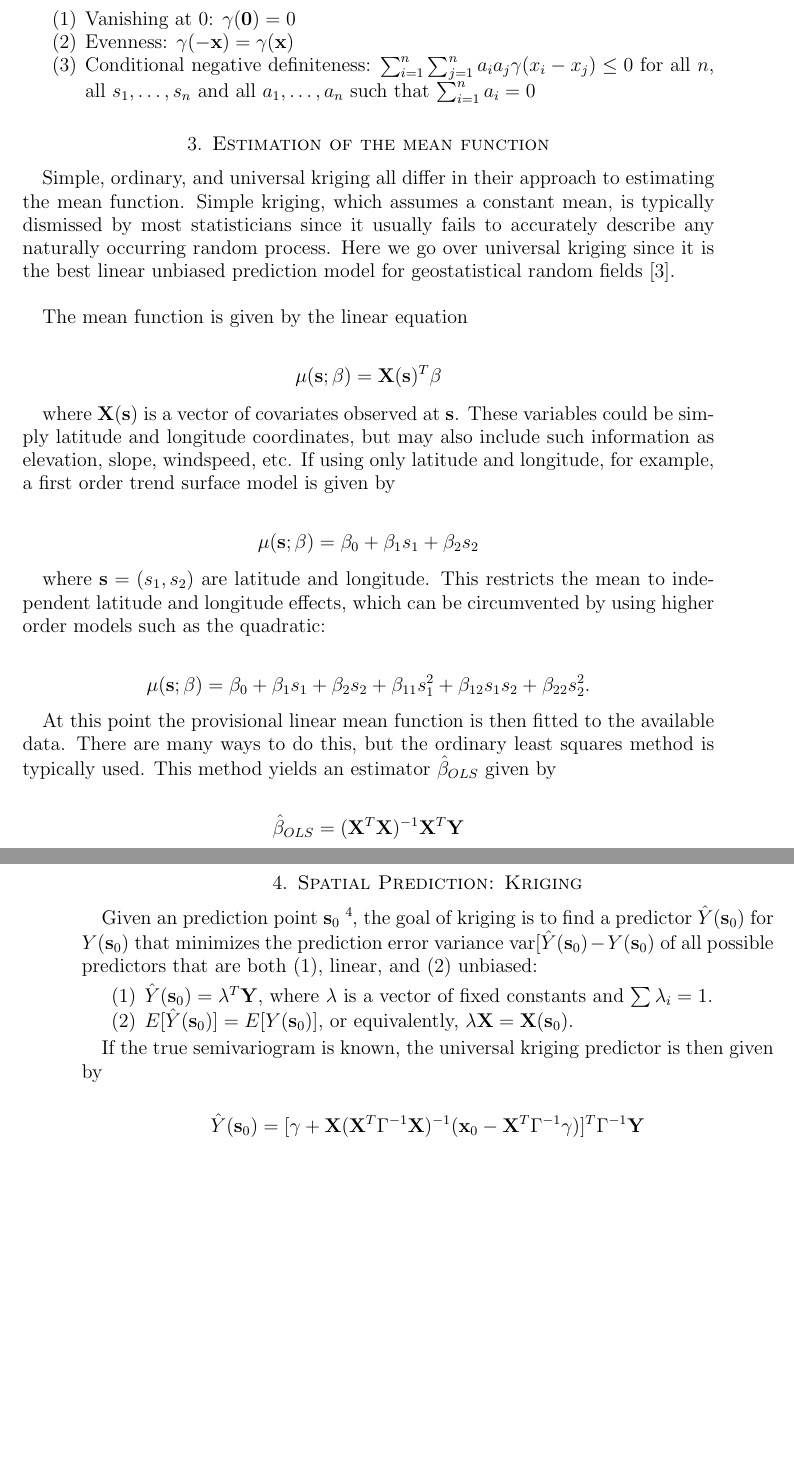
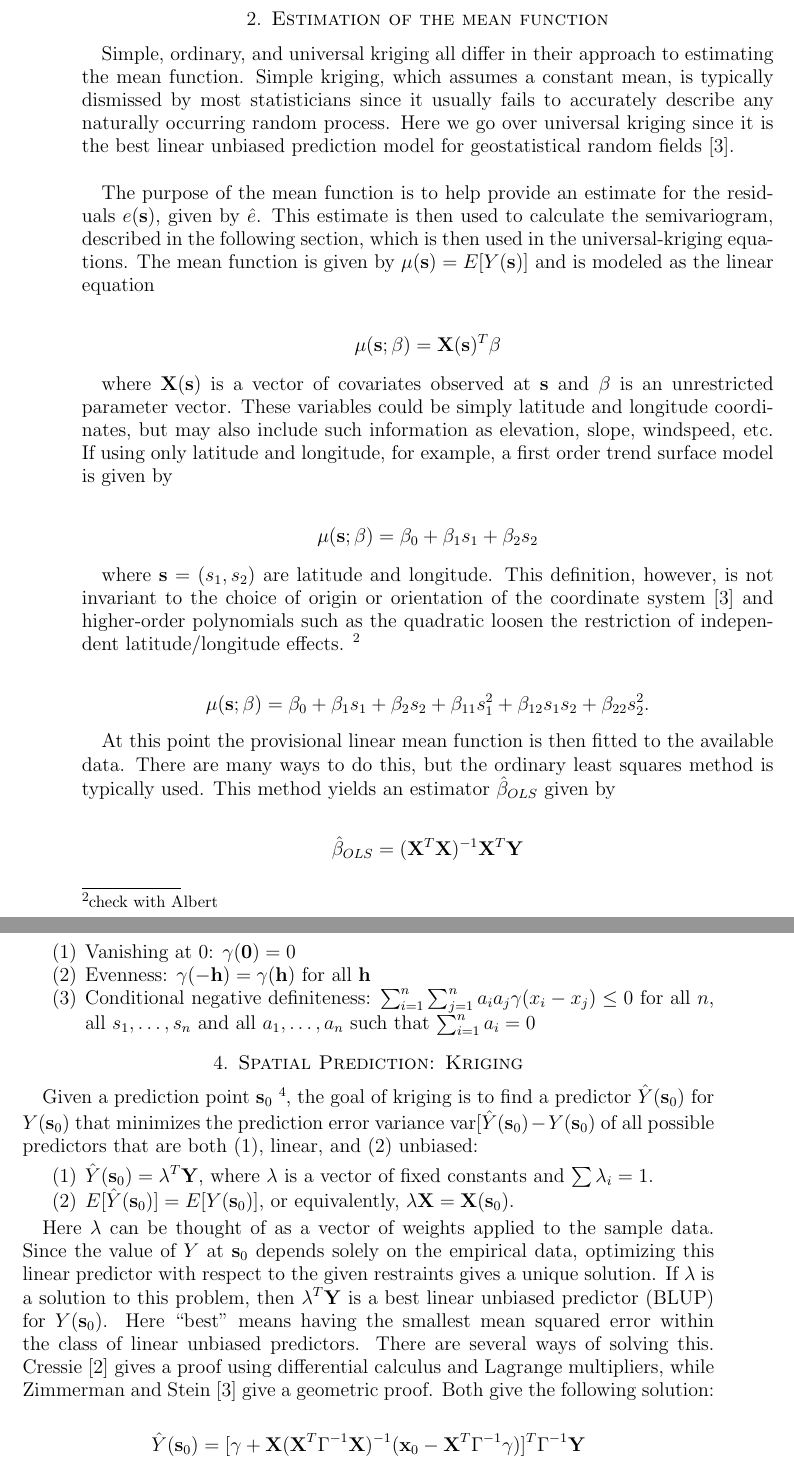
Before and after one commit to rosenbl/Thesis, a LaTeX thesis (Thesis template/IntroKriging.tex): two parts of pages 3 and 4 of 5 before the commit and two parts of pages 2 and 5 of 6 after it, joined at a grey line, cut so that both start at the same text, the shorter picture padded with empty space. Compiled offline with pdfLaTeX.

Commit message:
spring break revisions
-expanded description of semivariogram
-rearranged sections to reflect kriging process
-other minor tweaks including BLUP definition and intuitive description
of lambdas

```diff
--- a/Thesis template/IntroKriging.tex
+++ b/Thesis template/IntroKriging.tex
@@ -50,28 +36,22 @@ Fitting a parametric model to the empirical variogram gives a convenient equatio
-\begin{enumerate}
-
-\item Vanishing at 0: $\gamma(\bold{0}) = 0$
-\item Evenness: $\gamma(-\bold{x}) = \gamma(\bold{x}$)
-\item Conditional negative definiteness: $\sum_{i=1}^n \sum_{j=1}^n a_i a_j \gamma(x_i - x_j) \leq 0$ for all $n$, all $s_1, \dots, s_n$ and all $a_1, \dots, a_n$ such that $\sum_{i=1}^n a_i = 0$
-
-\end{enumerate}
+The goal is to make some predictions regarding the underlying random process $Y$. Kriging at its simplest is a matter of predicting a value of $Y(x_i)$ at an arbitrary point within the region $B$. \emph{Simple kriging} assumes $Y$ to have a constant mean which is estimated from the sample mean of $S$. \emph{Ordinary kriging} uses the estimated covariance structure of $Y$ to replace the sample mean with the generalized least squares estimate of $\mu$. Finally, \emph{universal kriging} uses a trend surface model for the mean.
 
 \section{Estimation of the mean function}
 
 Simple, ordinary, and universal kriging all differ in their approach to estimating the mean function. Simple kriging, which assumes a constant mean, is typically dismissed by most statisticians since it usually fails to accurately describe any naturally occurring random process. Here we go over universal kriging since it is the best linear unbiased prediction model for geostatistical random fields \cite{gelfand:2010}. \\
 
-The mean function is given by the linear equation
+The purpose of the mean function is to help provide an estimate for the residuals $e(\mathbf{s})$, given by $\hat e$. This estimate is then used to calculate the semivariogram, described in the following section, which is then used in the universal-kriging equations. The mean function is given by $\mu(\mathbf{s}) = E[Y(\bold{s})]$ and is modeled as the linear equation
 
 \begin{align*}
 \mu(\mathbf{s}; \mathbf{\beta}) = \mathbf{X}(\mathbf{s})^T \mathbf{\beta}
 \end{align*}
 
-where $\mathbf{X}(\mathbf{s})$ is a vector of covariates observed at $\mathbf{s}$. These variables could be simply latitude and longitude coordinates, but may also include such information as elevation, slope, windspeed, etc. If using only latitude and longitude, for example, a first order  trend surface model is given by
+where $\mathbf{X}(\mathbf{s})$ is a vector of covariates observed at $\mathbf{s}$ and $\mathbf{\beta}$ is an unrestricted parameter vector. These variables could be simply latitude and longitude coordinates, but may also include such information as elevation, slope, windspeed, etc. If using only latitude and longitude, for example, a first order  trend surface model is given by
 
 \begin{align*}
 \mu(\mathbf{s}; \mathbf{\beta}) = \beta_0 + \beta_1s_1 + \beta_2s_2
 \end{align*}
 
-where $\mathbf{s} = (s_1, s_2)$ are latitude and longitude. This restricts the mean to independent latitude and longitude effects, which can be circumvented by using higher order models such as the quadratic:
+where $\mathbf{s} = (s_1, s_2)$ are latitude and longitude. This definition, however, is not invariant to the choice of origin or orientation of the coordinate system \cite{gelfand:2010} and higher-order polynomials such as the quadratic loosen the restriction of independent latitude/longitude effects. \footnote{check with Albert}
 
 \begin{align*}
 \mu(\mathbf{s}; \mathbf{\beta}) = \beta_0 + \beta_1s_1 + \beta_2s_2 + \beta_{11}s_1^2 + \beta_{12}s_1s_2 + \beta_{22}s_2^2.
@@ -85,4 +65,4 @@ At this point the provisional linear mean function is then fitted to the availab
 
 where $\mathbf{X} = [X(\mathbf{s}_1), X(\mathbf{s}_2), \dots, X(\mathbf{s}_n)]^T$ and $\mathbf{Y} = [Y(\mathbf{s}_1), Y(\mathbf{s}_2), \dots, Y(\mathbf{s}_n)]^T$. \footnote{Equivalently, and perhaps easier to work with, $\hat\beta_{OLS} = \text{argmin}\sum_{i=1}^n[Y(\mathbf{s}_i) - \mathbf{X}(\mathbf{s}_i)^T\mathbf{\beta}]^2$.} \\
 
-It is possible to stop the analysis here, but once we have the second-order dependency structure of the semivariogram we can reestimate the mean function using estimated generalized least squares. A method given by Zimmerman and Stein (\cite{gelfand:2010}, p. 40) involves estimating a covariance matrix to include in the mean estimation. \footnote{Note to self: come back to this}
+It is possible to stop the analysis here, but once we have the second-order dependency structure of the semivariogram from the following section we can reestimate the mean function using estimated generalized least squares. A method given by Zimmerman and Stein (\cite{gelfand:2010}, p. 40) involves estimating a covariance matrix to include in the mean estimation. The updated mean function can be then used to recalculate the residuals $\hat e(\mathbf{s})$ for the semivariogram.
@@ -89,13 +92,22 @@ It is possible to stop the analysis here, but once we have the second-order depe
+\begin{enumerate}
+
+\item Vanishing at 0: $\gamma(\bold{0}) = 0$
+\item Evenness: $\gamma(-\bold{h}) = \gamma(\bold{h}$) for all $\bold{h}$
+\item Conditional negative definiteness: $\sum_{i=1}^n \sum_{j=1}^n a_i a_j \gamma(x_i - x_j) \leq 0$ for all $n$, all $s_1, \dots, s_n$ and all $a_1, \dots, a_n$ such that $\sum_{i=1}^n a_i = 0$
+
+\end{enumerate}
+
+
 
 \section{Spatial Prediction: Kriging}
-Given an prediction point $\mathbf{s}_0$ \footnote{Usually this is an unknown point in $B$, but can also be a known point.}, the goal of kriging is to find a predictor $\hat Y(\mathbf{s}_0)$ for $Y(\mathbf{s}_0)$ that minimizes the prediction error variance $\text{var}[\hat Y(\mathbf{s}_0) - Y(\mathbf{s}_0)$ of all possible predictors that are both (1), linear, and  (2) unbiased:
+Given a prediction point $\mathbf{s}_0$ \footnote{Usually this is an unknown point in $B$, but can also be a known point.}, the goal of kriging is to find a predictor $\hat Y(\mathbf{s}_0)$ for $Y(\mathbf{s}_0)$ that minimizes the prediction error variance $\text{var}[\hat Y(\mathbf{s}_0) - Y(\mathbf{s}_0)$ of all possible predictors that are both (1), linear, and  (2) unbiased:
 
 \begin{enumerate}
 \item $\hat Y(\mathbf{s}_0) = \mathbf{\lambda}^T\mathbf{Y}$, where $\mathbf{\lambda}$ is a vector of fixed constants and $\sum \lambda_i = 1$.
 \item $E[\hat Y(\mathbf{s}_0)] = E[Y(\mathbf{s}_0)]$, or equivalently, $\mathbf{\lambda}\mathbf{X} = \mathbf{X}(\mathbf{s}_0)$.
 \end{enumerate}
 
-If the true semivariogram is known, the universal kriging predictor is then given by
+Here $\lambda$ can be thought of as a vector of weights applied to the sample data. Since the value of $Y$ at $\mathbf{s}_0$ depends solely on the empirical data, optimizing this linear predictor with respect to the given restraints gives a unique solution. If $\lambda$ is a solution to this problem, then $\lambda^T\mathbf{Y}$ is a best linear unbiased predictor (BLUP) for $Y(\mathbf{s}_0)$. Here ``best'' means having the smallest mean squared error within the class of linear unbiased predictors. There are several ways of solving this. Cressie \cite{cressie:1993} gives a proof using differential calculus and Lagrange multipliers, while Zimmerman and Stein \cite{gelfand:2010} give a geometric proof. Both give the following solution:
 
 \begin{align*}
 \hat Y(\mathbf{s}_0) = [\gamma + \mathbf{X}(\mathbf{X}^T\Gamma^{-1}\mathbf{X})^{-1}(\mathbf{x}_0 - \mathbf{X}^T\Gamma^{-1}\gamma)]^T\Gamma^{-1}\mathbf{Y}
```
Also changed, not shown: Thesis template/IntroKriging.pdf, Thesis template/semivariogram.png (added), Thesis template/IntroKriging.tex (39 more changed lines), 3 other files.
